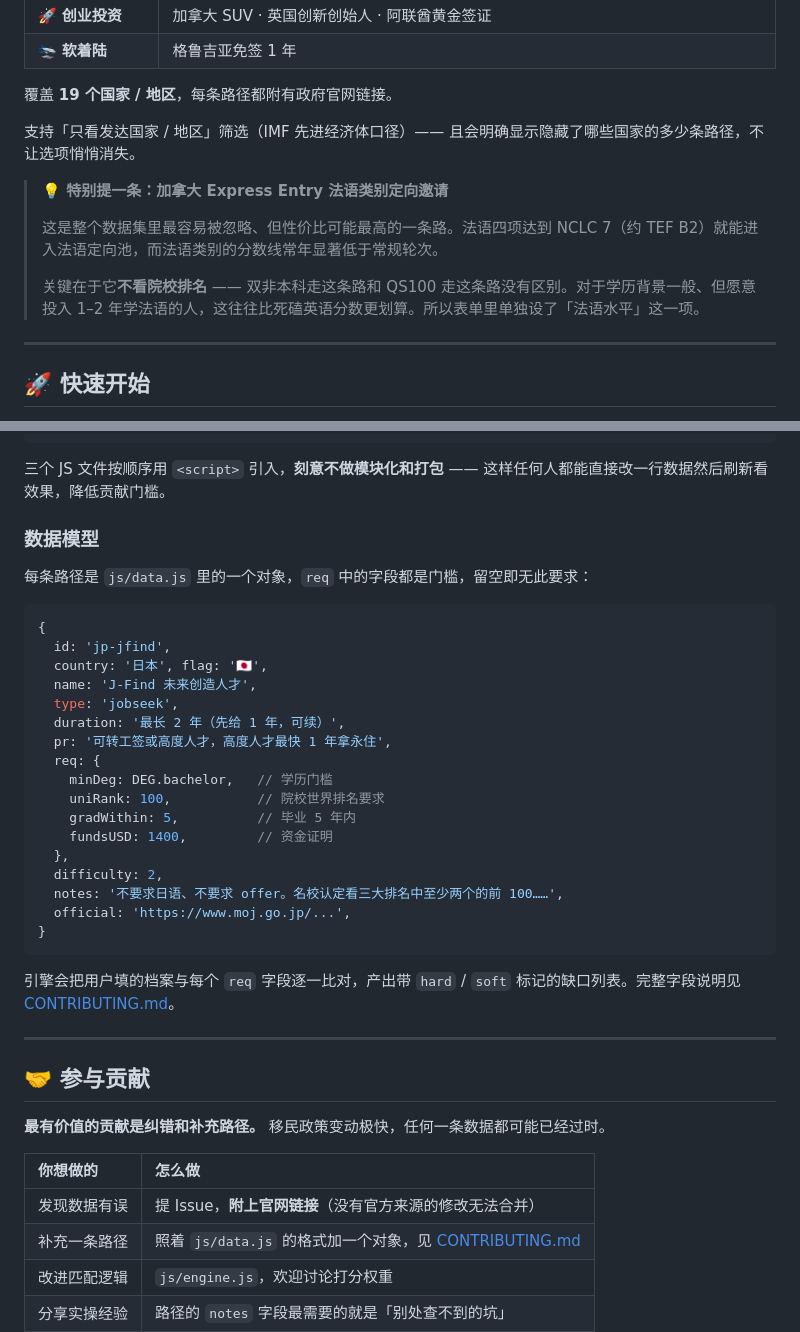
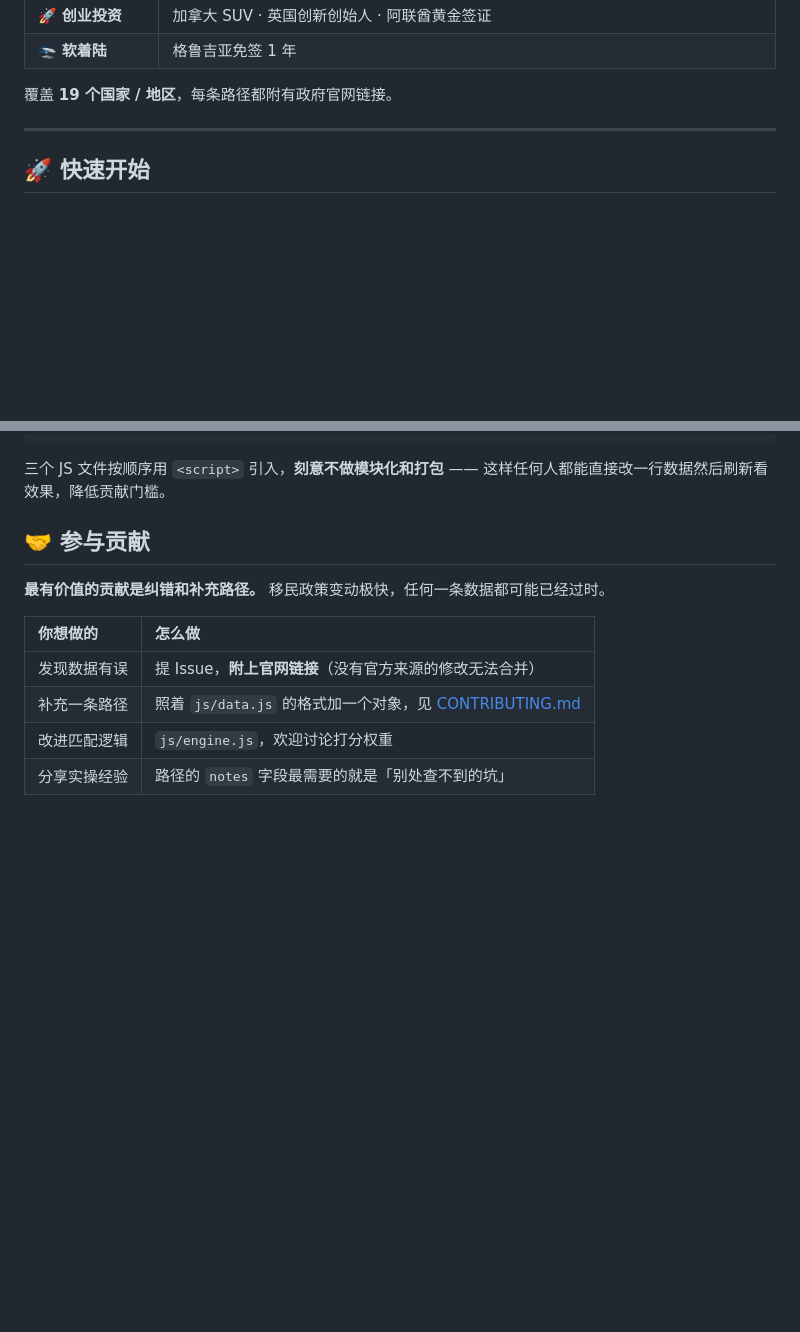
Before and after one commit to RadishXN/run-abroad, a Markdown page: README.md, 2 parts joined by grey strips. Rendered like a GitHub page; blank space fills up the shorter version.

````diff
--- a/README.md
+++ b/README.md
@@ -182,14 +118,6 @@
 </table>
 
 覆盖 **19 个国家 / 地区**，每条路径都附有政府官网链接。
-
-支持「只看发达国家 / 地区」筛选（IMF 先进经济体口径）—— 且会明确显示隐藏了哪些国家的多少条路径，不让选项悄悄消失。
-
-> **💡 特别提一条：加拿大 Express Entry 法语类别定向邀请**
->
-> 这是整个数据集里最容易被忽略、但性价比可能最高的一条路。法语四项达到 NCLC 7（约 TEF B2）就能进入法语定向池，而法语类别的分数线常年显著低于常规轮次。
->
-> 关键在于它**不看院校排名** —— 双非本科走这条路和 QS100 走这条路没有区别。对于学历背景一般、但愿意投入 1–2 年学法语的人，这往往比死磕英语分数更划算。所以表单里单独设了「法语水平」这一项。
 
 ---
 
@@ -229,34 +157,6 @@ run-abroad/
 ```
 
 三个 JS 文件按顺序用 `<script>` 引入，**刻意不做模块化和打包** —— 这样任何人都能直接改一行数据然后刷新看效果，降低贡献门槛。
-
-### 数据模型
-
-每条路径是 `js/data.js` 里的一个对象，`req` 中的字段都是门槛，留空即无此要求：
-
-```js
-{
-  id: 'jp-jfind',
-  country: '日本', flag: '🇯🇵',
-  name: 'J-Find 未来创造人才',
-  type: 'jobseek',
-  duration: '最长 2 年（先给 1 年，可续）',
-  pr: '可转工签或高度人才，高度人才最快 1 年拿永住',
-  req: {
-    minDeg: DEG.bachelor,   // 学历门槛
-    uniRank: 100,           // 院校世界排名要求
-    gradWithin: 5,          // 毕业 5 年内
-    fundsUSD: 1400,         // 资金证明
-  },
-  difficulty: 2,
-  notes: '不要求日语、不要求 offer。名校认定看三大排名中至少两个的前 100……',
-  official: 'https://www.moj.go.jp/...',
-}
-```
-
-引擎会把用户填的档案与每个 `req` 字段逐一比对，产出带 `hard` / `soft` 标记的缺口列表。完整字段说明见 [CONTRIBUTING.md](CONTRIBUTING.md)。
-
----
 
 ## 🤝 参与贡献
 
````
Also changed, not shown: other parts of README.md (+0 -64 lines).
